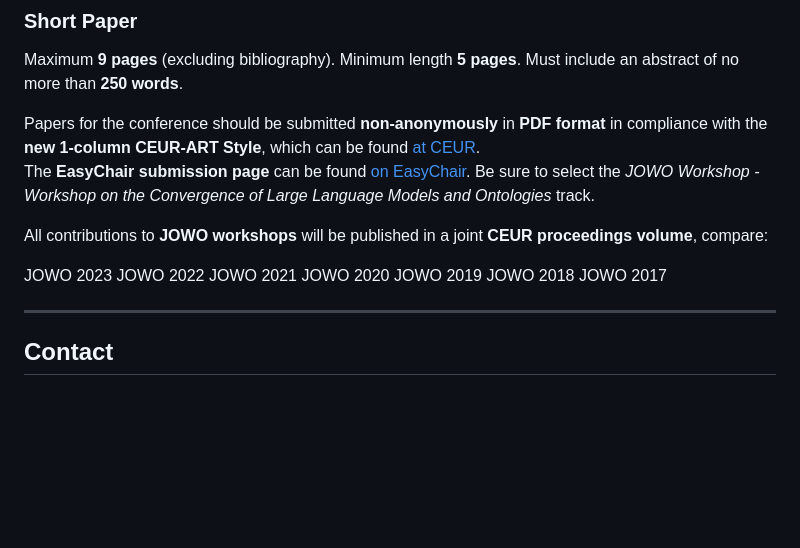
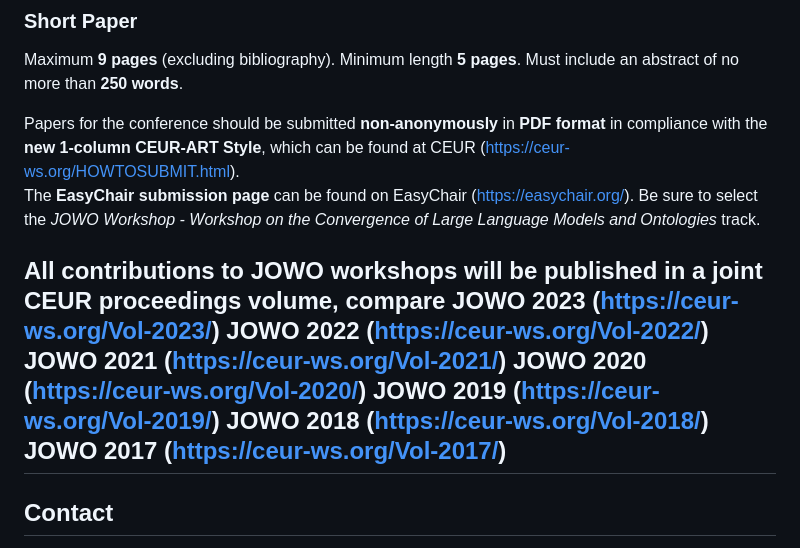
Before and after one commit to CBP1012/JOWO-2025-PHASES, a Markdown page: docs/SUMMARY.md, the part around the change. Drawn GitHub-style; blank space fills up the shorter version.

```diff
--- a/docs/SUMMARY.md
+++ b/docs/SUMMARY.md
@@ -73,20 +73,17 @@ We encourage two types of contributions:
  Minimum length **5 pages**.
  Must include an abstract of no more than **250 words**.
 
-Papers for the conference should be submitted **non-anonymously** in **PDF format** in compliance with the **new 1-column CEUR-ART Style**, which can be found [at CEUR](https://ceur-ws.org/HOWTOSUBMIT.html).
-The **EasyChair submission page** can be found [on EasyChair](https://easychair.org/). Be sure to select the *JOWO Workshop - Workshop on the Convergence of Large Language Models and Ontologies* track.
+Papers for the conference should be submitted **non-anonymously** in **PDF format** in compliance with the **new 1-column CEUR-ART Style**, which can be found at CEUR (https://ceur-ws.org/HOWTOSUBMIT.html).
+The **EasyChair submission page** can be found on EasyChair (https://easychair.org/). Be sure to select the *JOWO Workshop - Workshop on the Convergence of Large Language Models and Ontologies* track.
 
-All contributions to **JOWO workshops** will be published in a joint **CEUR proceedings volume**, compare:
-
-JOWO 2023
-JOWO 2022
-JOWO 2021
-JOWO 2020
-JOWO 2019
-JOWO 2018
-JOWO 2017
-
-
+All contributions to **JOWO workshops** will be published in a joint **CEUR proceedings volume**, compare
+ JOWO 2023 (https://ceur-ws.org/Vol-2023/)
+ JOWO 2022 (https://ceur-ws.org/Vol-2022/)
+ JOWO 2021 (https://ceur-ws.org/Vol-2021/)
+ JOWO 2020 (https://ceur-ws.org/Vol-2020/)
+ JOWO 2019 (https://ceur-ws.org/Vol-2019/)
+ JOWO 2018 (https://ceur-ws.org/Vol-2018/)
+ JOWO 2017 (https://ceur-ws.org/Vol-2017/)
 ---
 
 ## Contact
```
